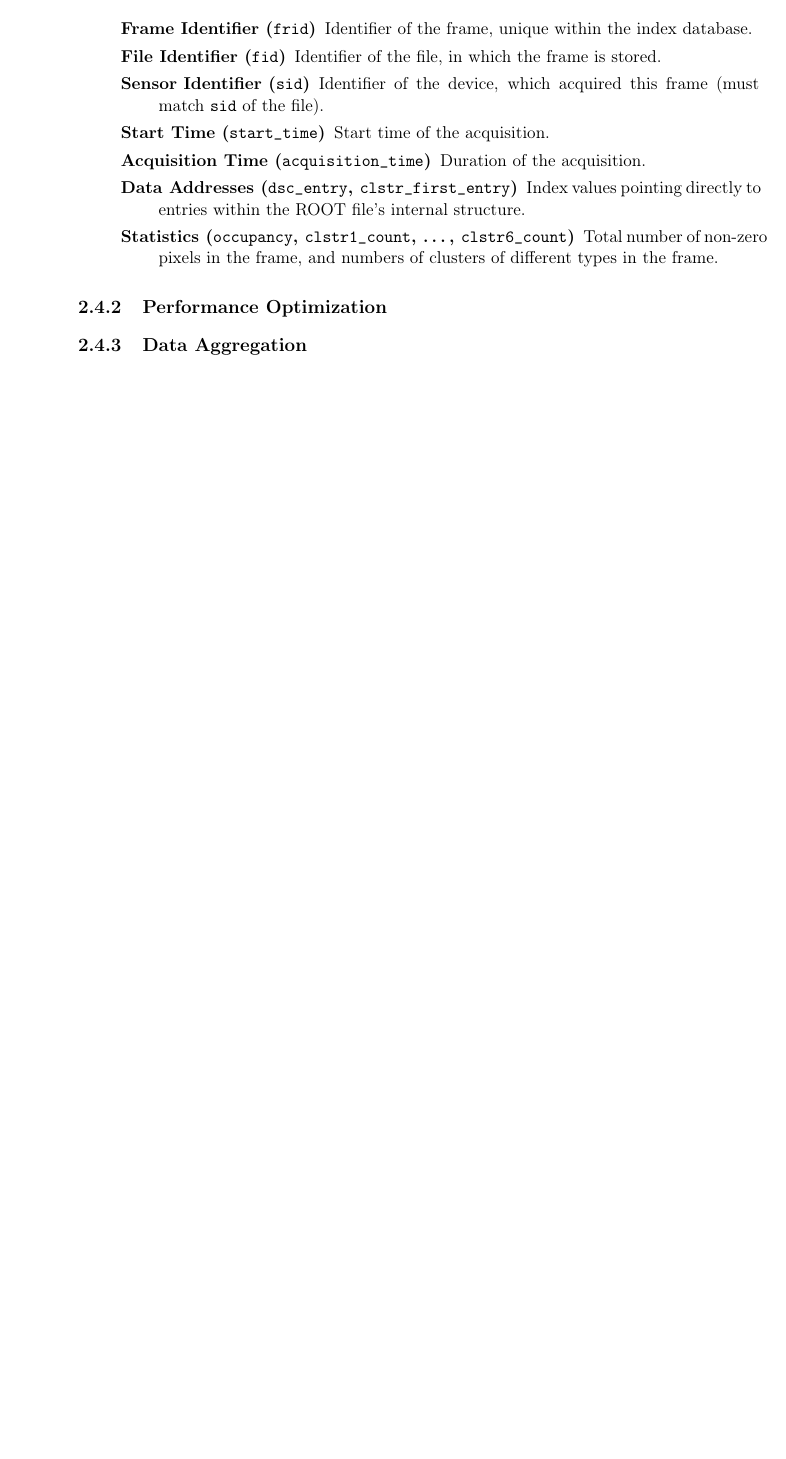
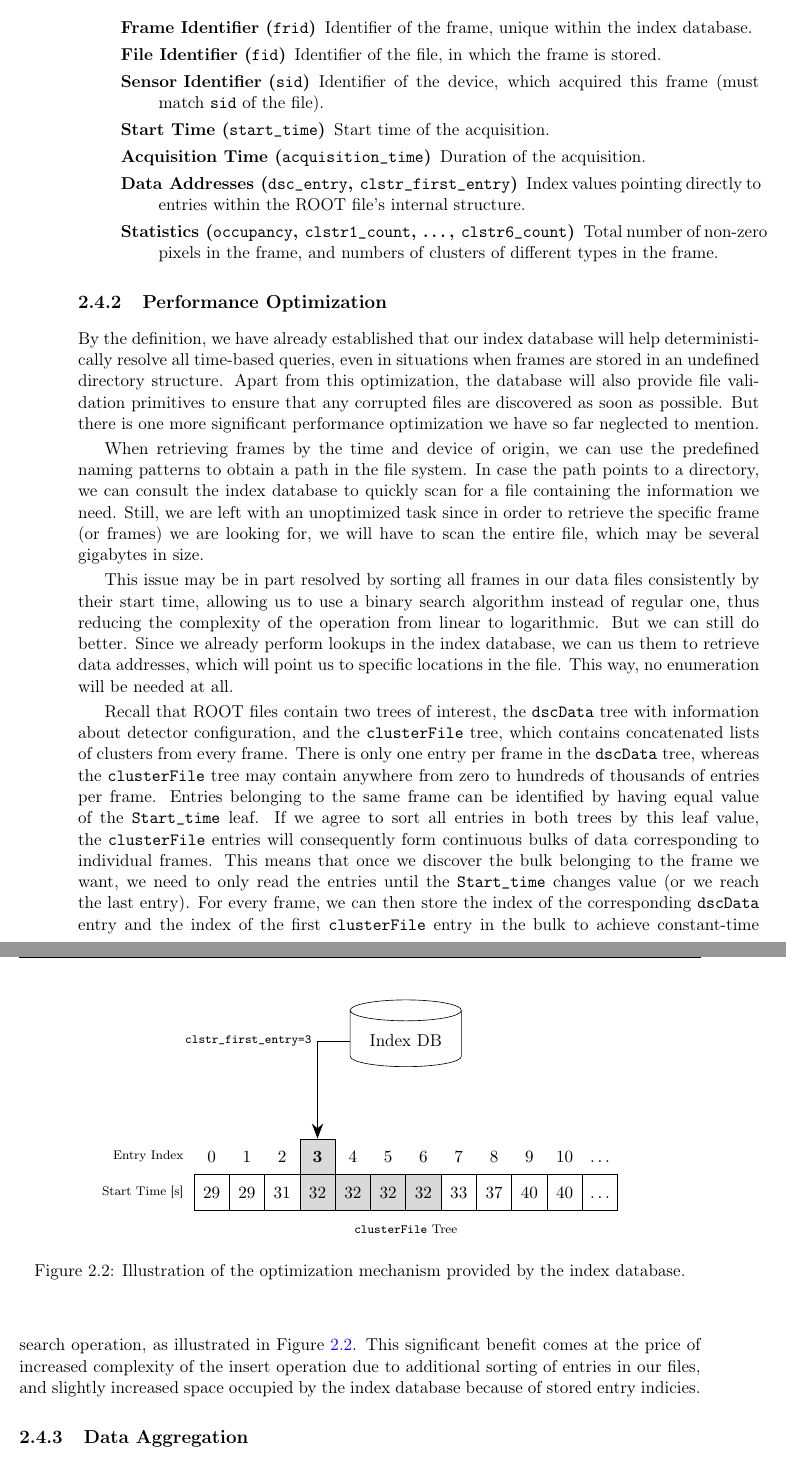
Before and after one commit to petrmanek/fel-bachelor-thesis, a LaTeX thesis (thesis.tex, which reads chapters/chap02.tex, nomenclature.tex): part of page 25 of 39 before the commit and two parts of pages 25 and 26 of 39 after it, the two joined at a grey line, cut so that both start at the same text, the shorter picture padded with empty space. Compiled offline with pdfLaTeX.

Commit message:
Finished performance optimization section.

```diff
--- a/chapters/chap02.tex
+++ b/chapters/chap02.tex
@@ -276,6 +277,60 @@ We will define only three entities in our database. The relationships between th
 
 
 \subsection{Performance Optimization}
+By the definition, we have already established that our index database will help deterministically resolve all time-based queries, even in situations when frames are stored in an undefined directory structure. Apart from this optimization, the database will also provide file validation primitives to ensure that any corrupted files are discovered as soon as possible. But there is one more significant performance optimization we have so far neglected to mention.
+
+When retrieving frames by the time and device of origin, we can use the predefined naming patterns to obtain a path in the file system. In case the path points to a directory, we can consult the index database to quickly scan for a file containing the information we need. Still, we are left with an unoptimized task since in order to retrieve the specific frame (or frames) we are looking for, we will have to scan the entire file, which may be several gigabytes in size.
+
+This issue may be in part resolved by sorting all frames in our data files consistently by their start time, allowing us to use a binary search algorithm instead of regular one, thus reducing the complexity of the operation from linear to logarithmic. But we can still do better. Since we already perform lookups in the index database, we can us them to retrieve data addresses, which will point us to specific locations in the file. This way, no enumeration will be needed at all.
+
+Recall that ROOT files contain two trees of interest, the \texttt{dscData} tree with information about detector configuration, and the \texttt{clusterFile} tree, which contains concatenated lists of clusters from every frame. There is only one entry per frame in the \texttt{dscData} tree, whereas the \texttt{clusterFile} tree may contain anywhere from zero to hundreds of thousands of entries per frame. Entries belonging to the same frame can be identified by having equal value of the \texttt{Start\_time} leaf. If we agree to sort all entries in both trees by this leaf value, the \texttt{clusterFile} entries will consequently form continuous bulks of data corresponding to individual frames. This means that once we discover the bulk belonging to the frame we want, we need to only read the entries until the \texttt{Start\_time} changes value (or we reach the last entry). For every frame, we can then store the index of the corresponding \texttt{dscData} entry and the index of the first \texttt{clusterFile} entry in the bulk to achieve constant-time search operation, as illustrated in Figure \ref{fig:db-index-optimization}. This significant benefit comes at the price of increased complexity of the insert operation due to additional sorting of entries in our files, and slightly increased space occupied by the index database because of stored entry indicies.
+
+\begin{figure}[t]
+\begin{center}
+\begin{tikzpicture}[
+    >=stealth,
+    node distance=3cm,
+    database/.style={
+      cylinder,
+      shape border rotate=90,
+      aspect=0.25,
+      minimum width=2.5cm,
+      minimum height=1.5cm,
+      draw
+    },
+    mymat/.style={
+      matrix of math nodes,
+      text height=2.5ex,
+      text depth=0.75ex,
+      text width=3.25ex,
+      align=center,
+      column sep=-\pgflinewidth
+    }]
+    % The DB.
+    \node[database] (db1) at (0,0) {Index DB};
+
+    % The array.
+	\matrix[mymat,anchor=west,row 2/.style={nodes=draw},below of=db1,row 1 column 4/.style={nodes={draw,fill=gray!30}},row 2 column 4/.style={nodes={draw,fill=gray!30}},row 2 column 5/.style={nodes={draw,fill=gray!30}},row 2 column 6/.style={nodes={draw,fill=gray!30}},row 2 column 7/.style={nodes={draw,fill=gray!30}}] (rootfile)
+	{
+		0  &  1 &  2 &  \textbf{3} &  4 &  5 &  6 &  7 &  8 &  9 & 10 & \dots \\
+		29 & 29 & 31 & 32          & 32 & 32 & 32 & 33 & 37 & 40 & 40 & \dots \\
+	};
+
+	% Arrow connecting DB and the array.
+	\draw[-{Stealth[scale=2.0]},black!100] (db1) -| node[black,above,font=\scriptsize,anchor=east]{\texttt{clstr\_first\_entry=3}} (rootfile-1-4.north);
+
+	% Array labels on the left.
+	\node[black,font=\scriptsize,left of=rootfile-1-1,node distance=5mm,anchor=east]{Entry Index};
+	\node[black,font=\scriptsize,left of=rootfile-2-1,node distance=5mm,anchor=east]{Start Time [s]};
+
+	% Label in the bottom.
+	\node[black,font=\scriptsize,below of=rootfile,node distance=1cm,anchor=north]{\texttt{clusterFile} Tree};
+\end{tikzpicture}
+
+\caption{Illustration of the optimization mechanism provided by the index database.}
+\label{fig:db-index-optimization}
+\end{center}
+\end{figure}
 
 
 \subsection{Data Aggregation}
--- a/nomenclature.tex
+++ b/nomenclature.tex
@@ -17,7 +17,7 @@
 \nomenclature	{MPX}		{Medipix, a semiconductor pixel detection chip.}
 
 % Computer Science Abbreviations
-\nomenclature	{UNIX}		{}
+\nomenclature	{UNIX}		{A family of computer operating systems.}
 \nomenclature	{HTTP}		{Hypertext Transfer Protocol.}
 \nomenclature	{SMB}		{Server Message Block (also known as the Common Internet File System), a network protocol mainly used for providing shared access to files.}
 \nomenclature	{CIFS}		{Common Internet File System. See SMB.}
@@ -25,3 +25,4 @@
 \nomenclature	{AFP}		{Apple Filing Protocol, a network protocol mainly used for providing shared access to files on clients and servers compatible with operating systems developed by Apple Computer, Inc.}
 \nomenclature	{FTP}		{File Transfer Protocol, a network protocol mainly used for providing shared access to files.}
 \nomenclature	{API}		{Application programming interface, a set of routines, protocols and tools for building software and applications.}
+\nomenclature	{SQL}		{Structured Query Language, a language designed to define, manage and query data in a relational database system.}
--- a/thesis.tex
+++ b/thesis.tex
@@ -8,7 +8,7 @@
 \usepackage{fancyhdr}					% tisk hlaviček a patiček stránek
 \usepackage{nomencl} 					% umožňuje snadno definovat zkratky a jejich seznam
 \usepackage{tikz}						% TeX obrazky
-\usetikzlibrary{trees,calc}
+\usetikzlibrary{trees,calc,positioning,shapes.geometric,matrix,arrows,decorations.pathreplacing,arrows.meta,decorations.markings,math}
 
 %%%%%%%%%%%%%%%%%%%%%%%%%%%%%%%%%%%%%%%%%%%%%%%%%%%%%%%%%%%%%%%
 % informace o práci
```
Also changed, not shown: thesis.pdf, chapters/chap02.tex (9 more changed lines), 1 other file.
